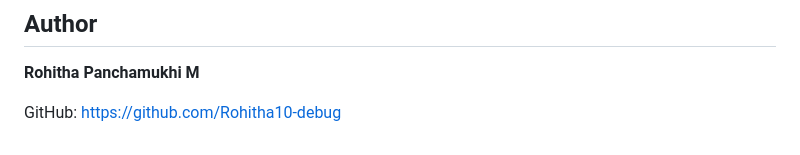
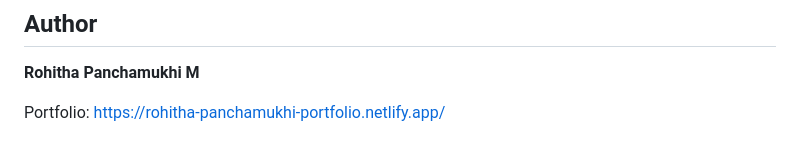
Before and after one commit to Rohitha10-debug/BeautySenseAI, a Markdown page: README.md, the part around the change. Drawn GitHub-style.

Commit message:
Update author contact information in README

```diff
--- a/README.md
+++ b/README.md
@@ -146,4 +146,4 @@ This project is licensed under the MIT License.
 
 **Rohitha Panchamukhi M**
 
-GitHub: https://github.com/Rohitha10-debug
+Portfolio: https://rohitha-panchamukhi-portfolio.netlify.app/
```
